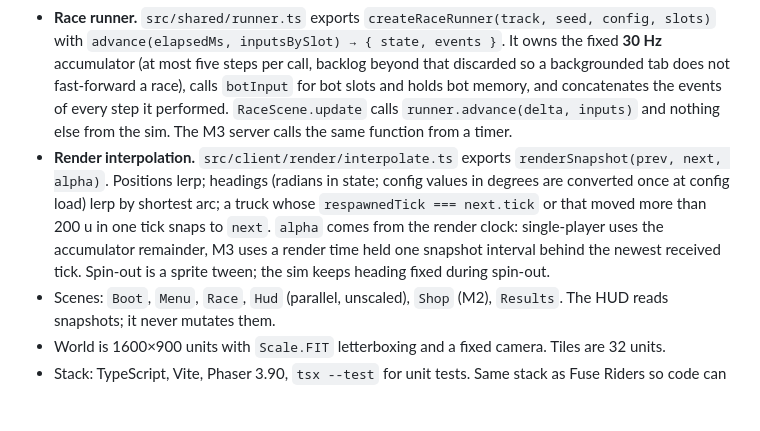
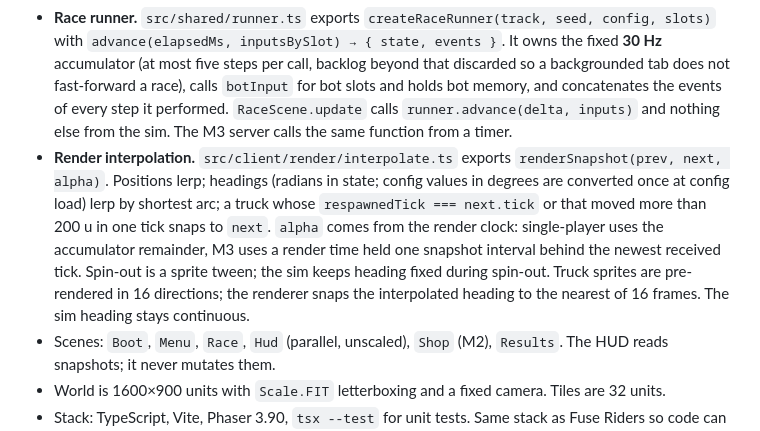
Before and after one commit to andeplane/fuse-drivers, a Markdown page: docs/adr/001-engine-and-module-boundaries.md, the part around the change. Drawn GitHub-style; blank space fills up the shorter version.

Commit message:
Decide live ranking and 16-direction truck sprites
Co-Authored-By: Claude Fable 5.1 <noreply@anthropic.com>

```diff
--- a/docs/adr/001-engine-and-module-boundaries.md
+++ b/docs/adr/001-engine-and-module-boundaries.md
@@ -12,7 +12,7 @@ Fuse Drivers is a top-down racing game for 1–5 players that starts single-play
 - `src/shared/` owns rules and simulation: track parsing, truck kernel, items, race state, the tick step, bots and the race runner. It imports nothing from Phaser, the DOM or Node. A test imports every shared module under plain Node.
 - `src/client/` owns scenes, rendering, effects, keyboard and touch input. It holds no gameplay state beyond the last two snapshots used for interpolation.
 - **Race runner.** `src/shared/runner.ts` exports `createRaceRunner(track, seed, config, slots)` with `advance(elapsedMs, inputsBySlot) → { state, events }`. It owns the fixed **30 Hz** accumulator (at most five steps per call, backlog beyond that discarded so a backgrounded tab does not fast-forward a race), calls `botInput` for bot slots and holds bot memory, and concatenates the events of every step it performed. `RaceScene.update` calls `runner.advance(delta, inputs)` and nothing else from the sim. The M3 server calls the same function from a timer.
-- **Render interpolation.** `src/client/render/interpolate.ts` exports `renderSnapshot(prev, next, alpha)`. Positions lerp; headings (radians in state; config values in degrees are converted once at config load) lerp by shortest arc; a truck whose `respawnedTick === next.tick` or that moved more than 200 u in one tick snaps to `next`. `alpha` comes from the render clock: single-player uses the accumulator remainder, M3 uses a render time held one snapshot interval behind the newest received tick. Spin-out is a sprite tween; the sim keeps heading fixed during spin-out.
+- **Render interpolation.** `src/client/render/interpolate.ts` exports `renderSnapshot(prev, next, alpha)`. Positions lerp; headings (radians in state; config values in degrees are converted once at config load) lerp by shortest arc; a truck whose `respawnedTick === next.tick` or that moved more than 200 u in one tick snaps to `next`. `alpha` comes from the render clock: single-player uses the accumulator remainder, M3 uses a render time held one snapshot interval behind the newest received tick. Spin-out is a sprite tween; the sim keeps heading fixed during spin-out. Truck sprites are pre-rendered in 16 directions; the renderer snaps the interpolated heading to the nearest of 16 frames. The sim heading stays continuous.
 - Scenes: `Boot`, `Menu`, `Race`, `Hud` (parallel, unscaled), `Shop` (M2), `Results`. The HUD reads snapshots; it never mutates them.
 - World is 1600×900 units with `Scale.FIT` letterboxing and a fixed camera. Tiles are 32 units.
 - Stack: TypeScript, Vite, Phaser 3.90, `tsx --test` for unit tests. Same stack as Fuse Riders so code can be ported file by file.
```
Also changed, not shown: PLAN.md (+3 -6 lines).
